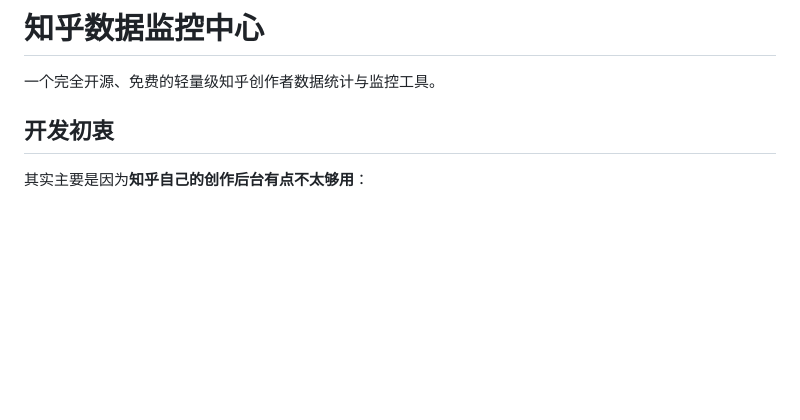
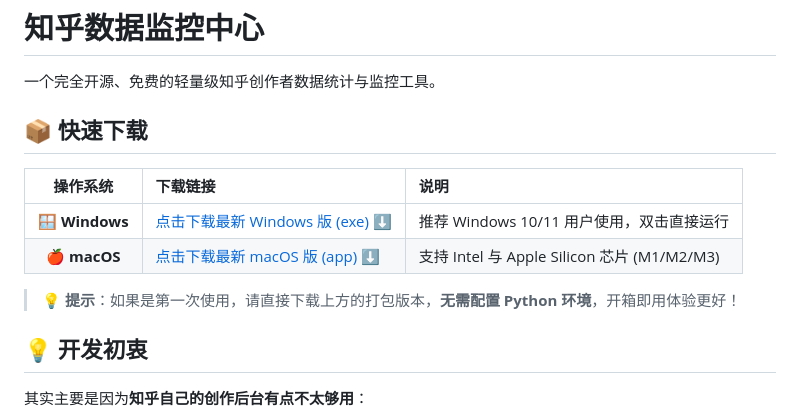
Before and after one commit to 233stone/zhihu-data, a Markdown page: README.md, the part around the change. Drawn GitHub-style; blank space fills up the shorter version.

Commit message:
docs: 在 README 顶部添加含 emoji 表格形式的 Release 下载地址

```diff
--- a/README.md
+++ b/README.md
@@ -2,7 +2,16 @@
 
 一个完全开源、免费的轻量级知乎创作者数据统计与监控工具。
 
-## 开发初衷
+## 📦 快速下载
+
+| 操作系统 | 下载链接 | 说明 |
+| :---: | :--- | :--- |
+| **🪟 Windows** | [点击下载最新 Windows 版 (exe) ⬇️](https://github.com/233stone/zhihu-data/releases/latest) | 推荐 Windows 10/11 用户使用，双击直接运行 |
+| **🍎 macOS** | [点击下载最新 macOS 版 (app) ⬇️](https://github.com/233stone/zhihu-data/releases/latest) | 支持 Intel 与 Apple Silicon 芯片 (M1/M2/M3) |
+
+> 💡 **提示**：如果是第一次使用，请直接下载上方的打包版本，**无需配置 Python 环境**，开箱即用体验更好！
+
+## 💡 开发初衷
 
 其实主要是因为**知乎自己的创作后台有点不太够用**：
 
```
